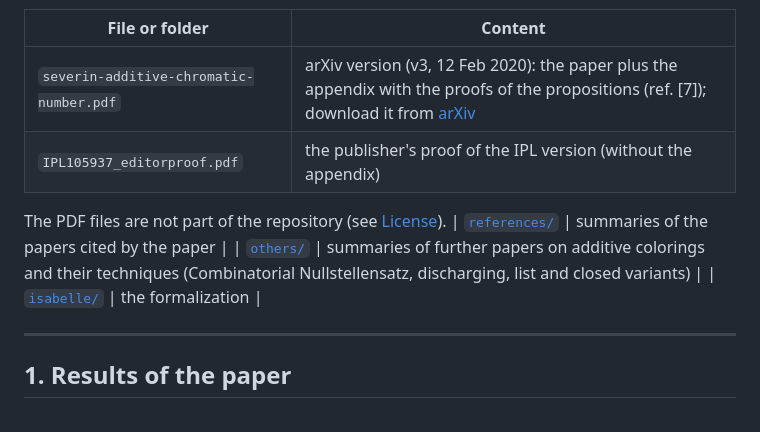
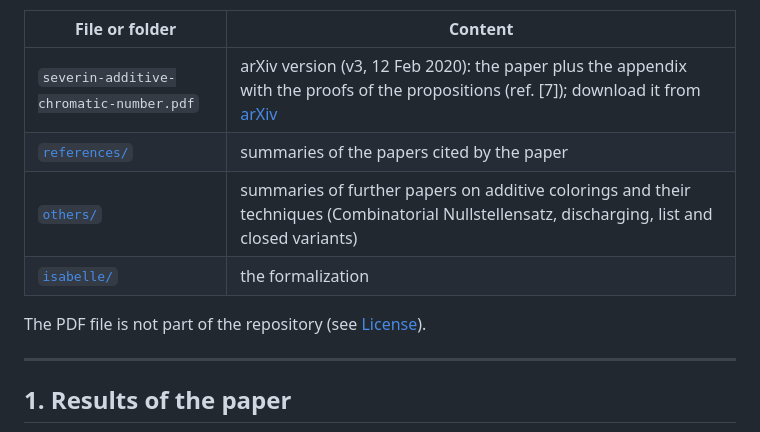
Before and after one commit to aureus123/lucky, a Markdown page: README.md, the part around the change. GitHub-like rendering.

Commit message:
README: drop the editor's proof from the file table; fix the table layout
Co-Authored-By: Claude Opus 5.5 <noreply@anthropic.com>
Claude-Session: https://claude.ai/code/session_016fcFPvS9mQorfUAsiEaFPo

```diff
--- a/README.md
+++ b/README.md
@@ -14,12 +14,11 @@ It contains:
 | File or folder | Content |
 |---|---|
 | `severin-additive-chromatic-number.pdf` | arXiv version (v3, 12 Feb 2020): the paper plus the appendix with the proofs of the propositions (ref. [7]); download it from [arXiv](https://arxiv.org/abs/1602.07675) |
-| `IPL105937_editorproof.pdf` | the publisher's proof of the IPL version (without the appendix) |
-
-The PDF files are not part of the repository (see [License](#license)).
 | [`references/`](references/README.md) | summaries of the papers cited by the paper |
 | [`others/`](others/README.md) | summaries of further papers on additive colorings and their techniques (Combinatorial Nullstellensatz, discharging, list and closed variants) |
 | [`isabelle/`](isabelle/README.md) | the formalization |
+
+The PDF file is not part of the repository (see [License](#license)).
 
 ---
 
```
